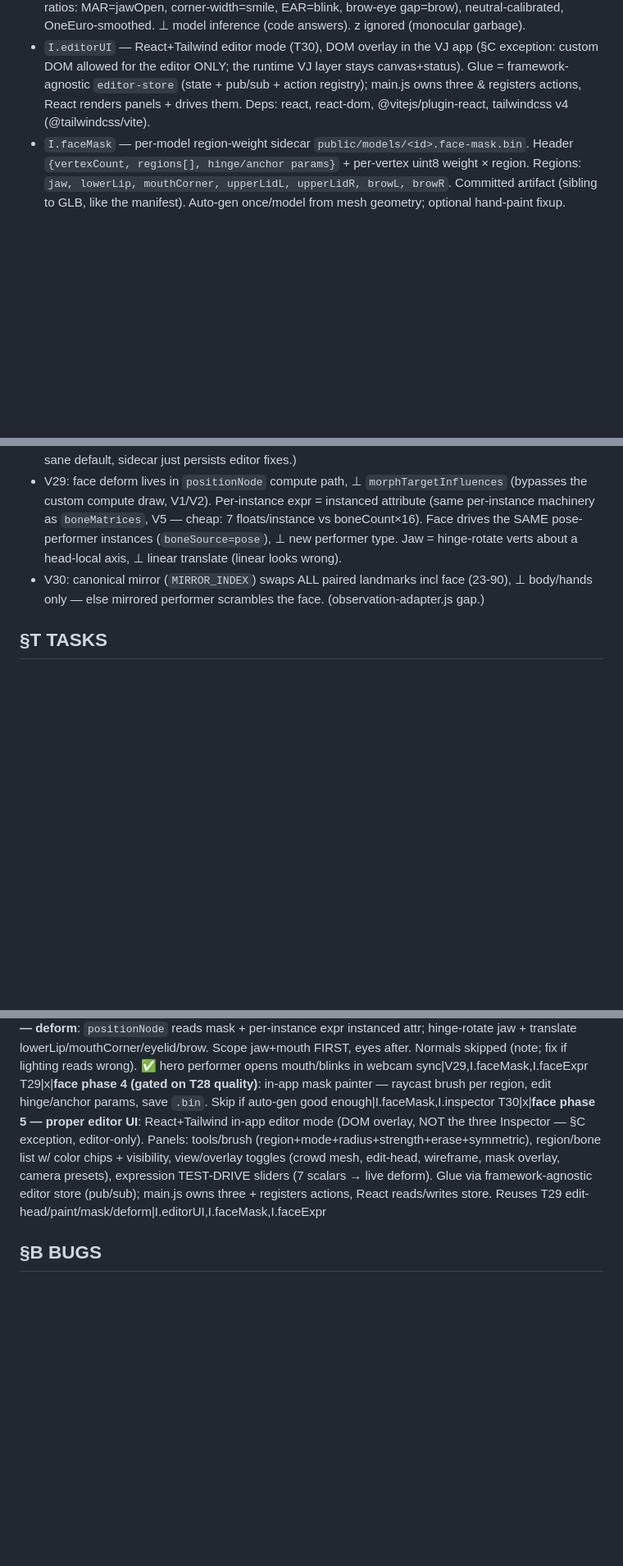
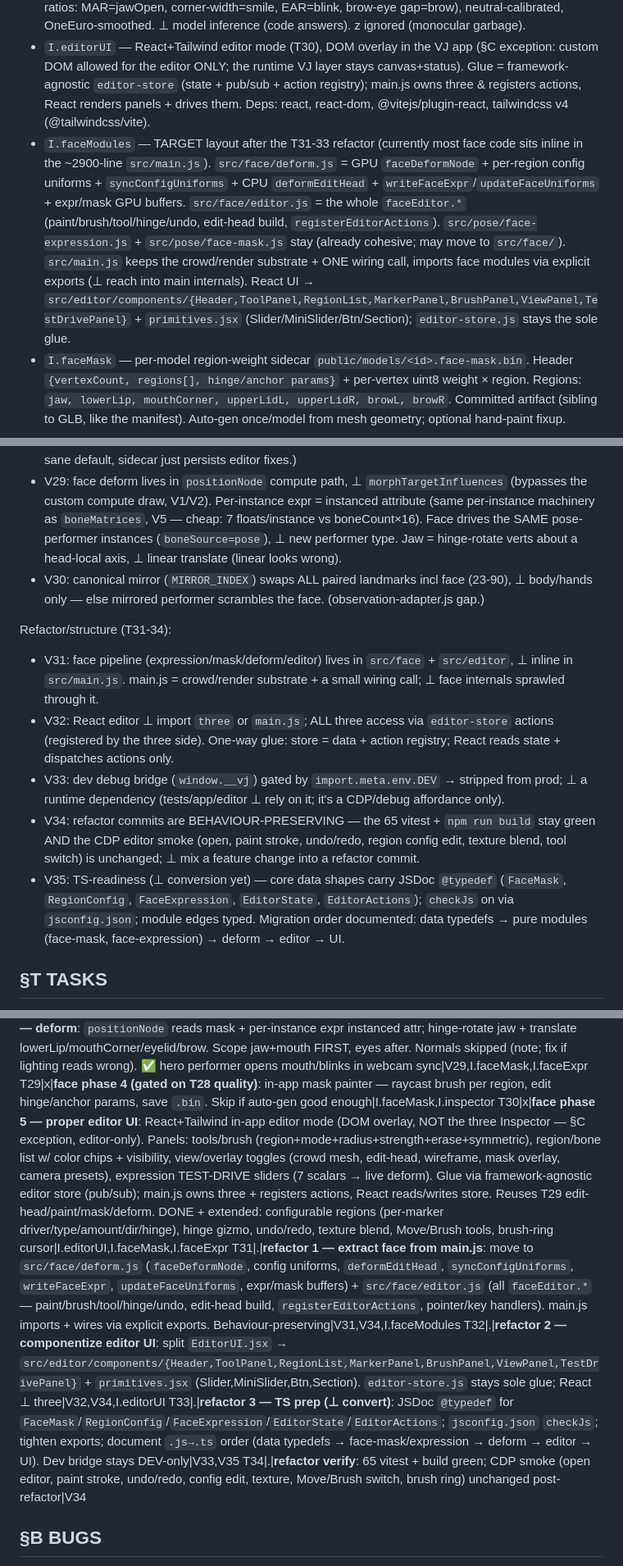
Before and after one commit to laubsauger/mesh-test, a Markdown page: SPEC.md, 3 parts joined by grey strips. Shown at 82% size. Rendered like a GitHub page; blank space fills up the shorter version.

Commit message:
spec: refactor plan (T31-34) — extract face from main.js, componentize UI, TS prep
Co-Authored-By: Claude Opus 4.8 (1M context) <noreply@anthropic.com>

```diff
--- a/SPEC.md
+++ b/SPEC.md
@@ -30,6 +30,7 @@ Extension (face): drive facial deform (jaw/chin, eyes, mouth) of face-less Meshy
 - `I.recording` — `RecordedPoseSession` (`docs/pose-driver.md` §46), replayable ∀ mode (objective compare).
 - `I.faceExpr` — `FaceExpression {jawOpen, smile, pucker, blinkL, blinkR, browL, browR}` = 0..1 scalars, per pose-performer (`boneSource=pose`, V20/I.boneSource — face rides the SAME performer slot as body pose, ⊥ separate concept). Derived deterministic from landmarks 23-90 (2D x/y ratios: MAR=jawOpen, corner-width=smile, EAR=blink, brow-eye gap=brow), neutral-calibrated, OneEuro-smoothed. ⊥ model inference (code answers). z ignored (monocular garbage).
 - `I.editorUI` — React+Tailwind editor mode (T30), DOM overlay in the VJ app (§C exception: custom DOM allowed for the editor ONLY; the runtime VJ layer stays canvas+status). Glue = framework-agnostic `editor-store` (state + pub/sub + action registry); main.js owns three & registers actions, React renders panels + drives them. Deps: react, react-dom, @vitejs/plugin-react, tailwindcss v4 (@tailwindcss/vite).
+- `I.faceModules` — TARGET layout after the T31-33 refactor (currently most face code sits inline in the ~2900-line `src/main.js`). `src/face/deform.js` = GPU `faceDeformNode` + per-region config uniforms + `syncConfigUniforms` + CPU `deformEditHead` + `writeFaceExpr`/`updateFaceUniforms` + expr/mask GPU buffers. `src/face/editor.js` = the whole `faceEditor.*` (paint/brush/tool/hinge/undo, edit-head build, `registerEditorActions`). `src/pose/face-expression.js` + `src/pose/face-mask.js` stay (already cohesive; may move to `src/face/`). `src/main.js` keeps the crowd/render substrate + ONE wiring call, imports face modules via explicit exports (⊥ reach into main internals). React UI → `src/editor/components/{Header,ToolPanel,RegionList,MarkerPanel,BrushPanel,ViewPanel,TestDrivePanel}` + `primitives.jsx` (Slider/MiniSlider/Btn/Section); `editor-store.js` stays the sole glue.
 - `I.faceMask` — per-model region-weight sidecar `public/models/<id>.face-mask.bin`. Header `{vertexCount, regions[], hinge/anchor params}` + per-vertex uint8 weight × region. Regions: `jaw, lowerLip, mouthCorner, upperLidL, upperLidR, browL, browR`. Committed artifact (sibling to GLB, like the manifest). Auto-gen once/model from mesh geometry; optional hand-paint fixup.
 
 ## §V INVARIANTS
@@ -70,6 +71,13 @@ Face:
 - V29: face deform lives in `positionNode` compute path, ⊥ `morphTargetInfluences` (bypasses the custom compute draw, V1/V2). Per-instance expr = instanced attribute (same per-instance machinery as `boneMatrices`, V5 — cheap: 7 floats/instance vs boneCount×16). Face drives the SAME pose-performer instances (`boneSource=pose`), ⊥ new performer type. Jaw = hinge-rotate verts about a head-local axis, ⊥ linear translate (linear looks wrong).
 - V30: canonical mirror (`MIRROR_INDEX`) swaps ALL paired landmarks incl face (23-90), ⊥ body/hands only — else mirrored performer scrambles the face. (observation-adapter.js gap.)
 
+Refactor/structure (T31-34):
+- V31: face pipeline (expression/mask/deform/editor) lives in `src/face` + `src/editor`, ⊥ inline in `src/main.js`. main.js = crowd/render substrate + a small wiring call; ⊥ face internals sprawled through it.
+- V32: React editor ⊥ import `three` or `main.js`; ALL three access via `editor-store` actions (registered by the three side). One-way glue: store = data + action registry; React reads state + dispatches actions only.
+- V33: dev debug bridge (`window.__vj`) gated by `import.meta.env.DEV` → stripped from prod; ⊥ a runtime dependency (tests/app/editor ⊥ rely on it; it's a CDP/debug affordance only).
+- V34: refactor commits are BEHAVIOUR-PRESERVING — the 65 vitest + `npm run build` stay green AND the CDP editor smoke (open, paint stroke, undo/redo, region config edit, texture blend, tool switch) is unchanged; ⊥ mix a feature change into a refactor commit.
+- V35: TS-readiness (⊥ conversion yet) — core data shapes carry JSDoc `@typedef` (`FaceMask`, `RegionConfig`, `FaceExpression`, `EditorState`, `EditorActions`); `checkJs` on via `jsconfig.json`; module edges typed. Migration order documented: data typedefs → pure modules (face-mask, face-expression) → deform → editor → UI.
+
 ## §T TASKS
 id|status|task|cites
 T1|x|extract per-walker phase fn from `updateCrowdBatches` animOffset; add `state.choreography` + `state.choreoDelay`|V5,V7
@@ -101,7 +109,11 @@ T26|x|**face phase 1 — extract**: `FaceExpression` from landmarks 23-90 → 7
 T27|x|**face phase 2 — mask**: auto-gen region weights from mesh geometry (Y-bands + symmetry + anchors, ⊥ landmarks); write `public/models/<id>.face-mask.bin` (header + per-vtx uint8/region); loader w/ vertexCount THROW guard; vertex-color debug overlay|V27,V28,I.faceMask
 T28|x|**face phase 3 — deform**: `positionNode` reads mask + per-instance expr instanced attr; hinge-rotate jaw + translate lowerLip/mouthCorner/eyelid/brow. Scope jaw+mouth FIRST, eyes after. Normals skipped (note; fix if lighting reads wrong). ✅ hero performer opens mouth/blinks in webcam sync|V29,I.faceMask,I.faceExpr
 T29|x|**face phase 4 (gated on T28 quality)**: in-app mask painter — raycast brush per region, edit hinge/anchor params, save `.bin`. Skip if auto-gen good enough|I.faceMask,I.inspector
-T30|x|**face phase 5 — proper editor UI**: React+Tailwind in-app editor mode (DOM overlay, NOT the three Inspector — §C exception, editor-only). Panels: tools/brush (region+mode+radius+strength+erase+symmetric), region/bone list w/ color chips + visibility, view/overlay toggles (crowd mesh, edit-head, wireframe, mask overlay, camera presets), expression TEST-DRIVE sliders (7 scalars → live deform). Glue via framework-agnostic editor store (pub/sub); main.js owns three + registers actions, React reads/writes store. Reuses T29 edit-head/paint/mask/deform|I.editorUI,I.faceMask,I.faceExpr
+T30|x|**face phase 5 — proper editor UI**: React+Tailwind in-app editor mode (DOM overlay, NOT the three Inspector — §C exception, editor-only). Panels: tools/brush (region+mode+radius+strength+erase+symmetric), region/bone list w/ color chips + visibility, view/overlay toggles (crowd mesh, edit-head, wireframe, mask overlay, camera presets), expression TEST-DRIVE sliders (7 scalars → live deform). Glue via framework-agnostic editor store (pub/sub); main.js owns three + registers actions, React reads/writes store. Reuses T29 edit-head/paint/mask/deform. DONE + extended: configurable regions (per-marker driver/type/amount/dir/hinge), hinge gizmo, undo/redo, texture blend, Move/Brush tools, brush-ring cursor|I.editorUI,I.faceMask,I.faceExpr
+T31|.|**refactor 1 — extract face from main.js**: move to `src/face/deform.js` (`faceDeformNode`, config uniforms, `deformEditHead`, `syncConfigUniforms`, `writeFaceExpr`, `updateFaceUniforms`, expr/mask buffers) + `src/face/editor.js` (all `faceEditor.*` — paint/brush/tool/hinge/undo, edit-head build, `registerEditorActions`, pointer/key handlers). main.js imports + wires via explicit exports. Behaviour-preserving|V31,V34,I.faceModules
+T32|.|**refactor 2 — componentize editor UI**: split `EditorUI.jsx` → `src/editor/components/{Header,ToolPanel,RegionList,MarkerPanel,BrushPanel,ViewPanel,TestDrivePanel}` + `primitives.jsx` (Slider,MiniSlider,Btn,Section). `editor-store.js` stays sole glue; React ⊥ three|V32,V34,I.editorUI
+T33|.|**refactor 3 — TS prep (⊥ convert)**: JSDoc `@typedef` for `FaceMask`/`RegionConfig`/`FaceExpression`/`EditorState`/`EditorActions`; `jsconfig.json` `checkJs`; tighten exports; document `.js→.ts` order (data typedefs → face-mask/expression → deform → editor → UI). Dev bridge stays DEV-only|V33,V35
+T34|.|**refactor verify**: 65 vitest + build green; CDP smoke (open editor, paint stroke, undo/redo, config edit, texture, Move/Brush switch, brush ring) unchanged post-refactor|V34
 
 ## §B BUGS
 id|date|cause|fix
```
